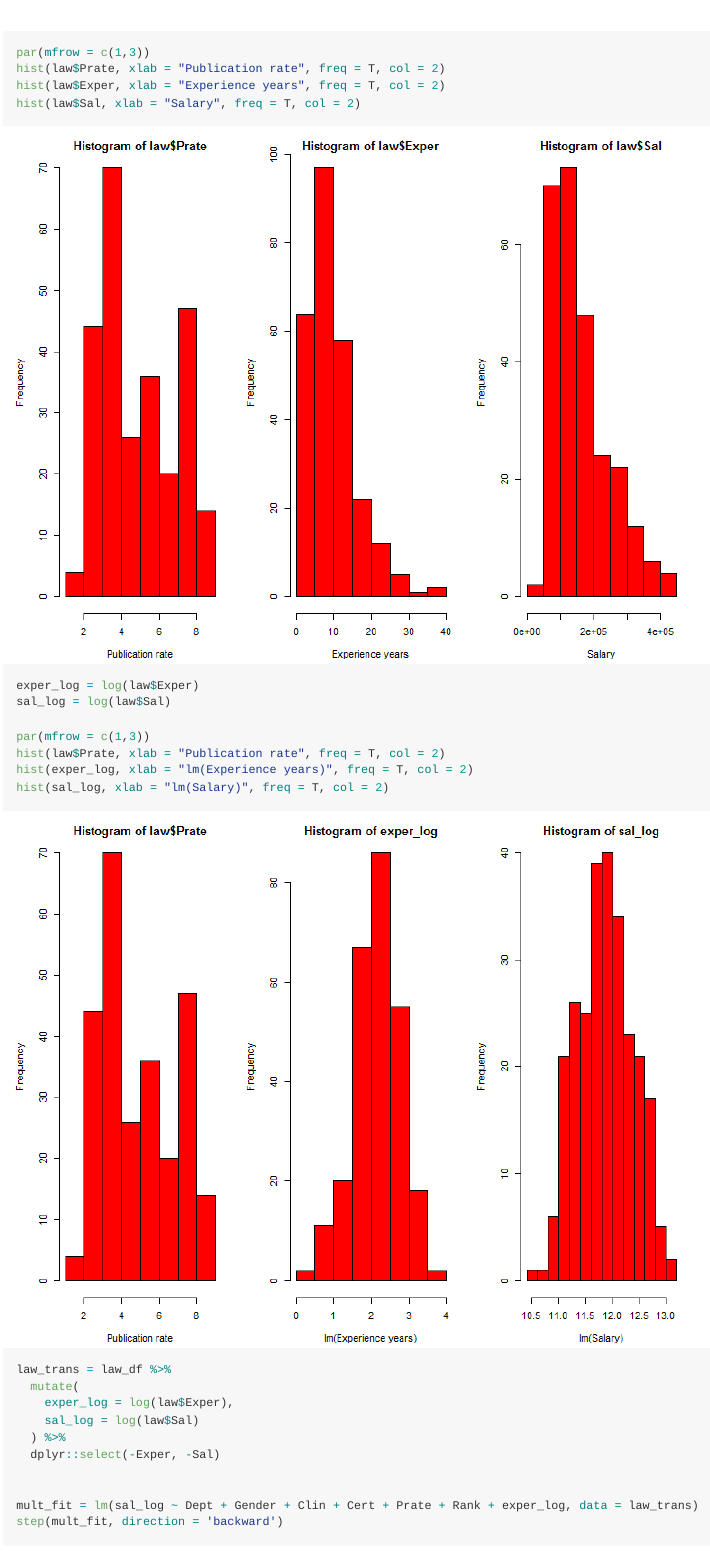
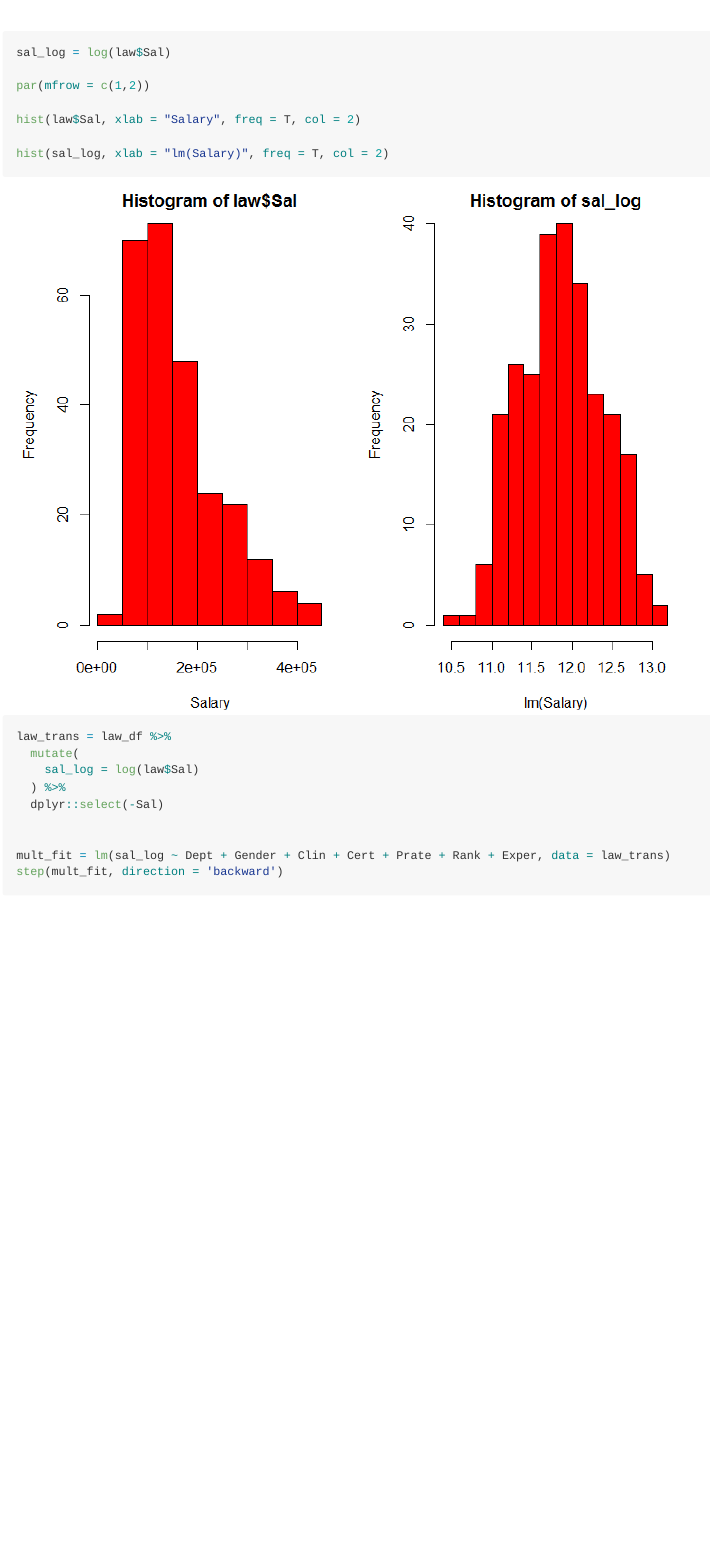
Before and after one commit to wq1701/p8130_final_project, an R Markdown document (m_project.Rmd): the page in a window 1100 px wide, from 4180 px down. The pictures show the output file m_project.md that the author committed with the source, drawn offline in the style of GitHub; long lines of code are wrapped.

Commit message:
correct mistakes

````diff
--- a/m_project.Rmd
+++ b/m_project.Rmd
@@ -88,32 +88,23 @@ par(mar = c(4,5,1,1))
 cor(law_df[ ,c(5,6,8)]) %>%
   corrplot(method = "circle", type = "upper", diag = FALSE)
 
+sal_log = log(law$Sal)
 
-par(mfrow = c(1,3))
-hist(law$Prate, xlab = "Publication rate", freq = T, col = 2)
-hist(law$Exper, xlab = "Experience years", freq = T, col = 2)
+par(mfrow = c(1,2))
+
 hist(law$Sal, xlab = "Salary", freq = T, col = 2)
 
-exper_log = log(law$Exper)
-sal_log = log(law$Sal)
-
-par(mfrow = c(1,3))
-hist(law$Prate, xlab = "Publication rate", freq = T, col = 2)
-hist(exper_log, xlab = "lm(Experience years)", freq = T, col = 2)
 hist(sal_log, xlab = "lm(Salary)", freq = T, col = 2)
-
-
 
 ```
 
 ```{r}
 law_trans = law_df %>%
   mutate(
-    exper_log = log(law$Exper),
     sal_log = log(law$Sal)
   ) %>%
-  dplyr::select(-Exper, -Sal)
+  dplyr::select(-Sal)
 
 
-mult_fit = lm(sal_log ~ Dept + Gender + Clin + Cert + Prate + Rank + exper_log, data = law_trans)
+mult_fit = lm(sal_log ~ Dept + Gender + Clin + Cert + Prate + Rank + Exper, data = law_trans)
 step(mult_fit, direction = 'backward')
````
Also changed, not shown: m_project.md, m_project_files/figure-gfm/unnamed-chunk-2-3.png, m_project.Rmd (3 more changed lines).
